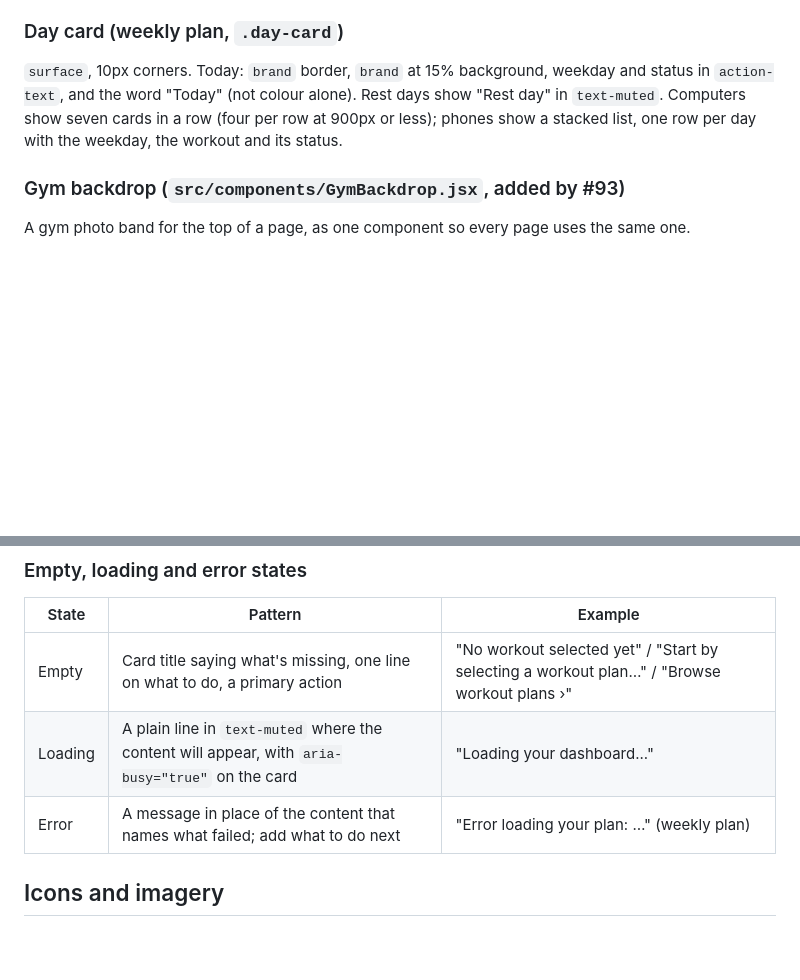
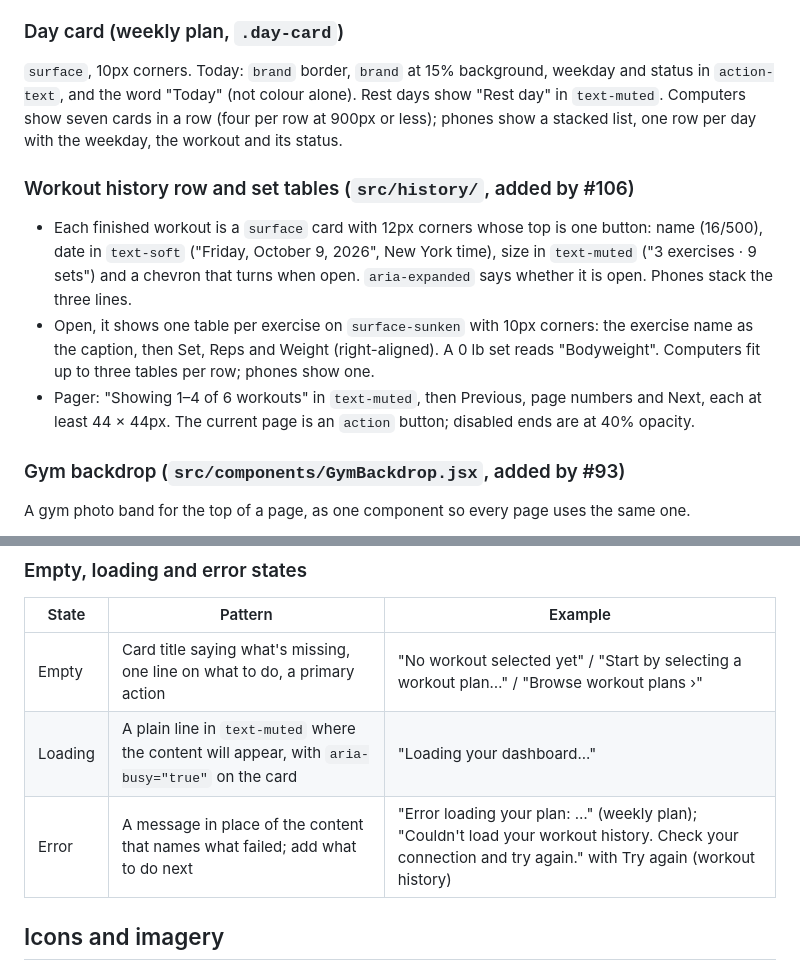
Before and after one commit to cse442-software-engineering-ub/f26-GymRanked, a Markdown page: DESIGN.md, 2 parts joined by grey strips. GitHub-like rendering; blank space fills up the shorter version.

Commit message:
Document the workout history parts in DESIGN.md
Adds the history row, the per-exercise set tables and the pager under
Components, and the history error message to the state patterns, so
later pages (story #8's progress dashboard) can reuse them consistently.

```diff
--- a/DESIGN.md
+++ b/DESIGN.md
@@ -232,6 +232,12 @@ A box above the form: 10px 12px padding, 8px corners, 1px border, 13px text, col
 
 `surface`, 10px corners. Today: `brand` border, `brand` at 15% background, weekday and status in `action-text`, and the word "Today" (not colour alone). Rest days show "Rest day" in `text-muted`. Computers show seven cards in a row (four per row at 900px or less); phones show a stacked list, one row per day with the weekday, the workout and its status.
 
+### Workout history row and set tables (`src/history/`, added by #106)
+
+- Each finished workout is a `surface` card with 12px corners whose top is one button: name (16/500), date in `text-soft` ("Friday, October 9, 2026", New York time), size in `text-muted` ("3 exercises · 9 sets") and a chevron that turns when open. `aria-expanded` says whether it is open. Phones stack the three lines.
+- Open, it shows one table per exercise on `surface-sunken` with 10px corners: the exercise name as the caption, then Set, Reps and Weight (right-aligned). A 0 lb set reads "Bodyweight". Computers fit up to three tables per row; phones show one.
+- Pager: "Showing 1–4 of 6 workouts" in `text-muted`, then Previous, page numbers and Next, each at least 44 × 44px. The current page is an `action` button; disabled ends are at 40% opacity.
+
 ### Gym backdrop (`src/components/GymBackdrop.jsx`, added by #93)
 
 A gym photo band for the top of a page, as one component so every page uses the same one.
@@ -279,7 +285,7 @@ Used for training goal and experience level. The experience cards' icon is three
 |---|---|---|
 | Empty | Card title saying what's missing, one line on what to do, a primary action | "No workout selected yet" / "Start by selecting a workout plan…" / "Browse workout plans ›" |
 | Loading | A plain line in `text-muted` where the content will appear, with `aria-busy="true"` on the card | "Loading your dashboard..." |
-| Error | A message in place of the content that names what failed; add what to do next | "Error loading your plan: …" (weekly plan) |
+| Error | A message in place of the content that names what failed; add what to do next | "Error loading your plan: …" (weekly plan); "Couldn't load your workout history. Check your connection and try again." with Try again (workout history) |
 
 ## Icons and imagery
 
```
